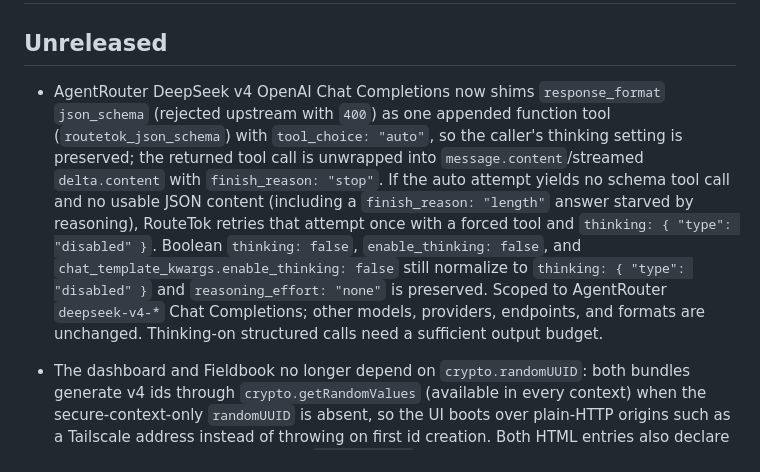
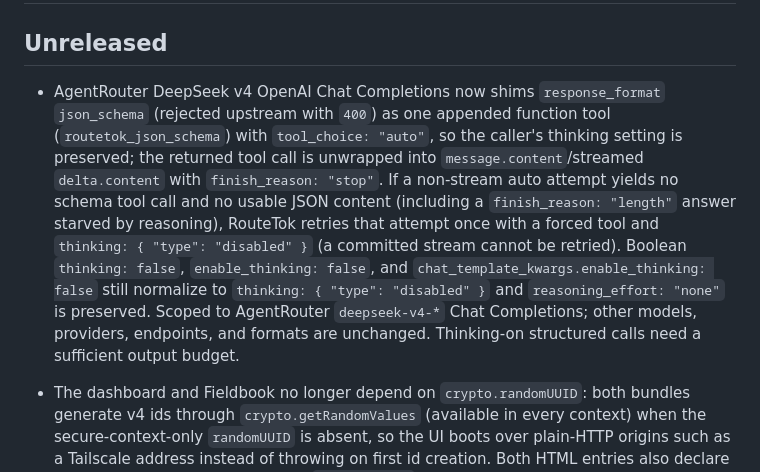
Before and after one commit to mojomast/routetok, a Markdown page: CHANGELOG.md, the part around the change. Drawn GitHub-style.

Commit message:
Clarify the structured-output fallback is non-stream only

```diff
--- a/CHANGELOG.md
+++ b/CHANGELOG.md
@@ -2,7 +2,7 @@
 
 ## Unreleased
 
-- AgentRouter DeepSeek v4 OpenAI Chat Completions now shims `response_format` `json_schema` (rejected upstream with `400`) as one appended function tool (`routetok_json_schema`) with `tool_choice: "auto"`, so the caller's thinking setting is preserved; the returned tool call is unwrapped into `message.content`/streamed `delta.content` with `finish_reason: "stop"`. If the auto attempt yields no schema tool call and no usable JSON content (including a `finish_reason: "length"` answer starved by reasoning), RouteTok retries that attempt once with a forced tool and `thinking: { "type": "disabled" }`. Boolean `thinking: false`, `enable_thinking: false`, and `chat_template_kwargs.enable_thinking: false` still normalize to `thinking: { "type": "disabled" }` and `reasoning_effort: "none"` is preserved. Scoped to AgentRouter `deepseek-v4-*` Chat Completions; other models, providers, endpoints, and formats are unchanged. Thinking-on structured calls need a sufficient output budget.
+- AgentRouter DeepSeek v4 OpenAI Chat Completions now shims `response_format` `json_schema` (rejected upstream with `400`) as one appended function tool (`routetok_json_schema`) with `tool_choice: "auto"`, so the caller's thinking setting is preserved; the returned tool call is unwrapped into `message.content`/streamed `delta.content` with `finish_reason: "stop"`. If a non-stream auto attempt yields no schema tool call and no usable JSON content (including a `finish_reason: "length"` answer starved by reasoning), RouteTok retries that attempt once with a forced tool and `thinking: { "type": "disabled" }` (a committed stream cannot be retried). Boolean `thinking: false`, `enable_thinking: false`, and `chat_template_kwargs.enable_thinking: false` still normalize to `thinking: { "type": "disabled" }` and `reasoning_effort: "none"` is preserved. Scoped to AgentRouter `deepseek-v4-*` Chat Completions; other models, providers, endpoints, and formats are unchanged. Thinking-on structured calls need a sufficient output budget.
 
 - The dashboard and Fieldbook no longer depend on `crypto.randomUUID`: both bundles generate v4 ids through `crypto.getRandomValues` (available in every context) when the secure-context-only `randomUUID` is absent, so the UI boots over plain-HTTP origins such as a Tailscale address instead of throwing on first id creation. Both HTML entries also declare an empty inline favicon to silence `/favicon.ico` 404s.
 
```
Also changed, not shown: docs/api.md (+1 -1 lines), docs/troubleshooting.md (+1 -1 lines).
